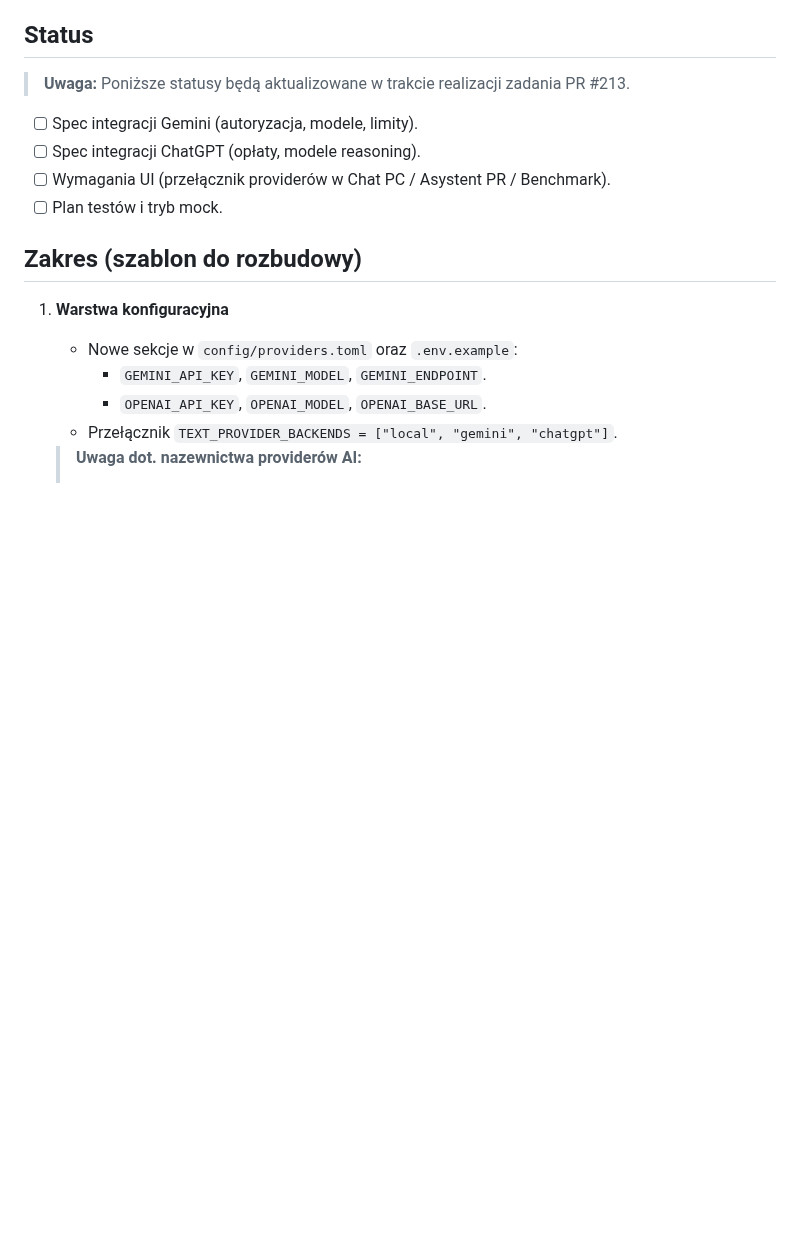
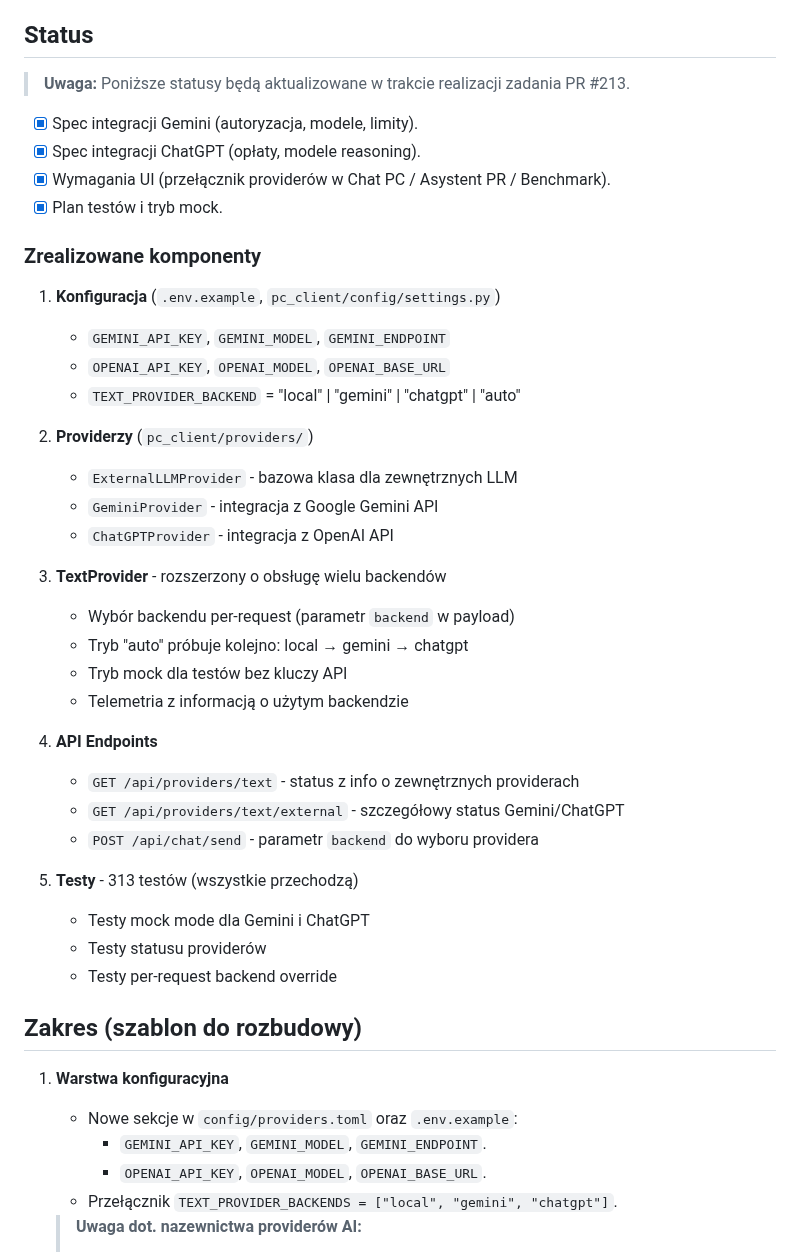
Before and after one commit to mpieniak01/Rider-Pc, a Markdown page: docs_pl/_to_do/213_nowi_prowiderzy_ai.md, the part around the change. GitHub-like rendering; blank space fills up the shorter version.

Commit message:
Aktualizacja dokumentacji planu zmian dla #213
Co-authored-by: mpieniak01 <8170413+mpieniak01@users.noreply.github.com>

```diff
--- a/docs_pl/_to_do/213_nowi_prowiderzy_ai.md
+++ b/docs_pl/_to_do/213_nowi_prowiderzy_ai.md
@@ -18,10 +18,38 @@ Docelowo UI (Chat PC, PR Assistant, Benchmark) ma umożliwiać wybór źródła
 ## Status
 > **Uwaga:** Poniższe statusy będą aktualizowane w trakcie realizacji zadania PR #213.
 
-- [ ] Spec integracji Gemini (autoryzacja, modele, limity).
-- [ ] Spec integracji ChatGPT (opłaty, modele reasoning).
-- [ ] Wymagania UI (przełącznik providerów w Chat PC / Asystent PR / Benchmark).
-- [ ] Plan testów i tryb mock.
+- [x] Spec integracji Gemini (autoryzacja, modele, limity).
+- [x] Spec integracji ChatGPT (opłaty, modele reasoning).
+- [x] Wymagania UI (przełącznik providerów w Chat PC / Asystent PR / Benchmark).
+- [x] Plan testów i tryb mock.
+
+### Zrealizowane komponenty
+
+1. **Konfiguracja** (`.env.example`, `pc_client/config/settings.py`)
+   - `GEMINI_API_KEY`, `GEMINI_MODEL`, `GEMINI_ENDPOINT`
+   - `OPENAI_API_KEY`, `OPENAI_MODEL`, `OPENAI_BASE_URL`
+   - `TEXT_PROVIDER_BACKEND` = "local" | "gemini" | "chatgpt" | "auto"
+
+2. **Providerzy** (`pc_client/providers/`)
+   - `ExternalLLMProvider` - bazowa klasa dla zewnętrznych LLM
+   - `GeminiProvider` - integracja z Google Gemini API
+   - `ChatGPTProvider` - integracja z OpenAI API
+
+3. **TextProvider** - rozszerzony o obsługę wielu backendów
+   - Wybór backendu per-request (parametr `backend` w payload)
+   - Tryb "auto" próbuje kolejno: local → gemini → chatgpt
+   - Tryb mock dla testów bez kluczy API
+   - Telemetria z informacją o użytym backendzie
+
+4. **API Endpoints**
+   - `GET /api/providers/text` - status z info o zewnętrznych providerach
+   - `GET /api/providers/text/external` - szczegółowy status Gemini/ChatGPT
+   - `POST /api/chat/send` - parametr `backend` do wyboru providera
+
+5. **Testy** - 313 testów (wszystkie przechodzą)
+   - Testy mock mode dla Gemini i ChatGPT
+   - Testy statusu providerów
+   - Testy per-request backend override
 
 ## Zakres (szablon do rozbudowy)
 1. **Warstwa konfiguracyjna**
```
